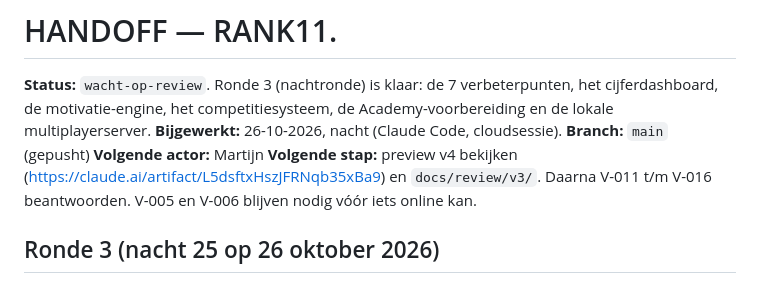
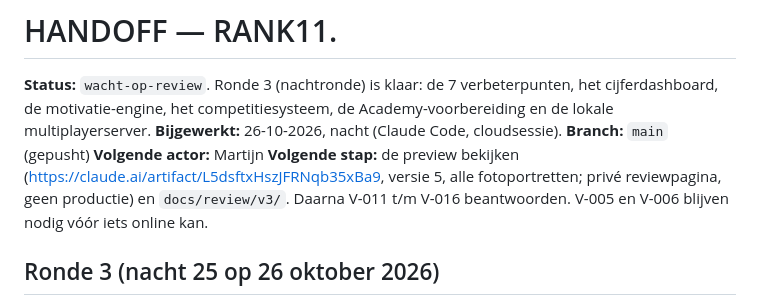
Before and after one commit to MartijndBesten/RANK11., a Markdown page: HANDOFF.md, the part around the change. Drawn GitHub-style.

Commit message:
HANDOFF: preview versie 5 met alle fotoportretten
Co-Authored-By: Claude Opus 5.5 <noreply@anthropic.com>
Claude-Session: https://claude.ai/code/session_015LqvSbNQ7GVAvDEANBjJ3B

```diff
--- a/HANDOFF.md
+++ b/HANDOFF.md
@@ -4,7 +4,7 @@
 **Bijgewerkt:** 26-10-2026, nacht (Claude Code, cloudsessie).
 **Branch:** `main` (gepusht)
 **Volgende actor:** Martijn
-**Volgende stap:** preview v4 bekijken (https://claude.ai/artifact/L5dsftxHszJFRNqb35xBa9) en `docs/review/v3/`. Daarna V-011 t/m V-016 beantwoorden. V-005 en V-006 blijven nodig vóór iets online kan.
+**Volgende stap:** de preview bekijken (https://claude.ai/artifact/L5dsftxHszJFRNqb35xBa9, versie 5, alle fotoportretten; privé reviewpagina, geen productie) en `docs/review/v3/`. Daarna V-011 t/m V-016 beantwoorden. V-005 en V-006 blijven nodig vóór iets online kan.
 
 ## Ronde 3 (nacht 25 op 26 oktober 2026)
 
```
